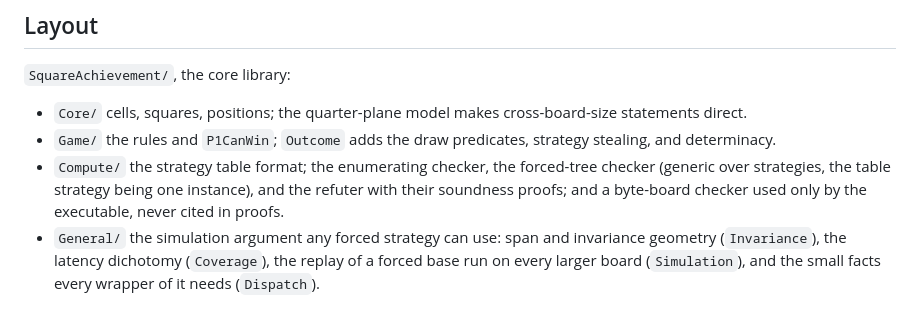
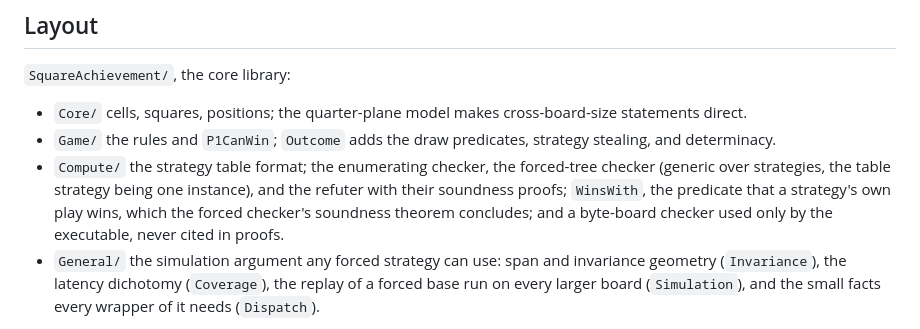
Before and after one commit to sean-reid/square-achievement, a Markdown page: formalization/README.md, the part around one of its changes. Rendered like a GitHub page.

```diff
--- a/formalization/README.md
+++ b/formalization/README.md
@@ -129,8 +134,9 @@ for n in $(seq 6 17); do lake exe checker "$n" forced; done
 - `Compute/` the strategy table format; the enumerating checker, the
   forced-tree checker (generic over strategies, the table strategy
   being one instance), and the refuter with their soundness proofs;
-  and a byte-board checker used only by the executable, never cited
-  in proofs.
+  `WinsWith`, the predicate that a strategy's own play wins, which the
+  forced checker's soundness theorem concludes; and a byte-board
+  checker used only by the executable, never cited in proofs.
 - `General/` the simulation argument any forced strategy can use:
   span and invariance geometry (`Invariance`), the latency dichotomy
   (`Coverage`), the replay of a forced base run on every larger board
```
Also changed, not shown: other parts of formalization/README.md (+16 -5 lines).
